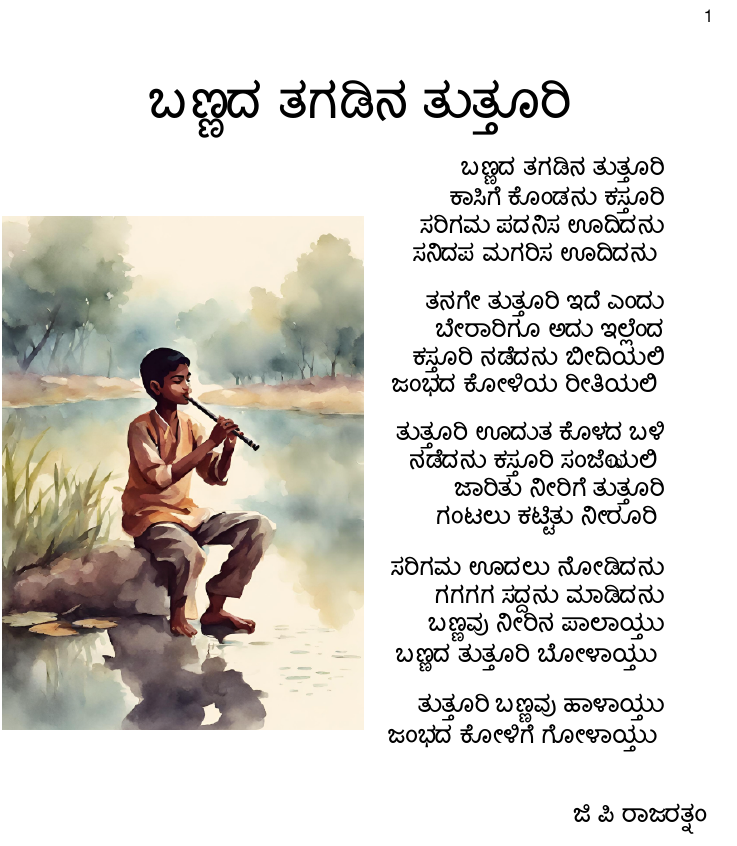
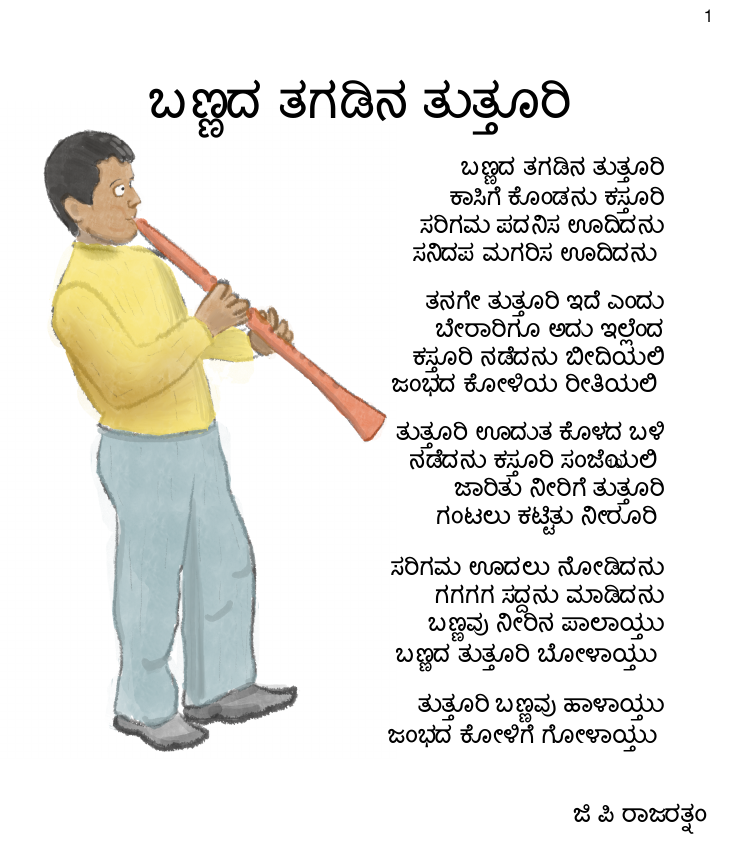
Before and after one commit to moosemaniam/Kannada_Makkala_Padyagalu, a LaTeX document (page1-Bannada-tagadina-tuttoori.tex): part of the page, cut so that both start at the same text. Compiled offline with XeLaTeX.

Commit message:
Tuttoori boy replaced

```diff
--- a/page1-Bannada-tagadina-tuttoori.tex
+++ b/page1-Bannada-tagadina-tuttoori.tex
@@ -41,6 +41,6 @@
 ಜಿ ಪಿ ರಾಜರತ್ನಂ
 % Add the image as an overlay
 \AddToShipoutPicture*{
-  \put(00,200){\includegraphics[width=6.5cm]{boy.png}} % Adjust the coordinates and size as needed
+  \put(00,185){\includegraphics[width=7.0cm]{boy.png}} % Adjust the coordinates and size as needed
 }
 \end{document}
```
Also changed, not shown: boy.png.
